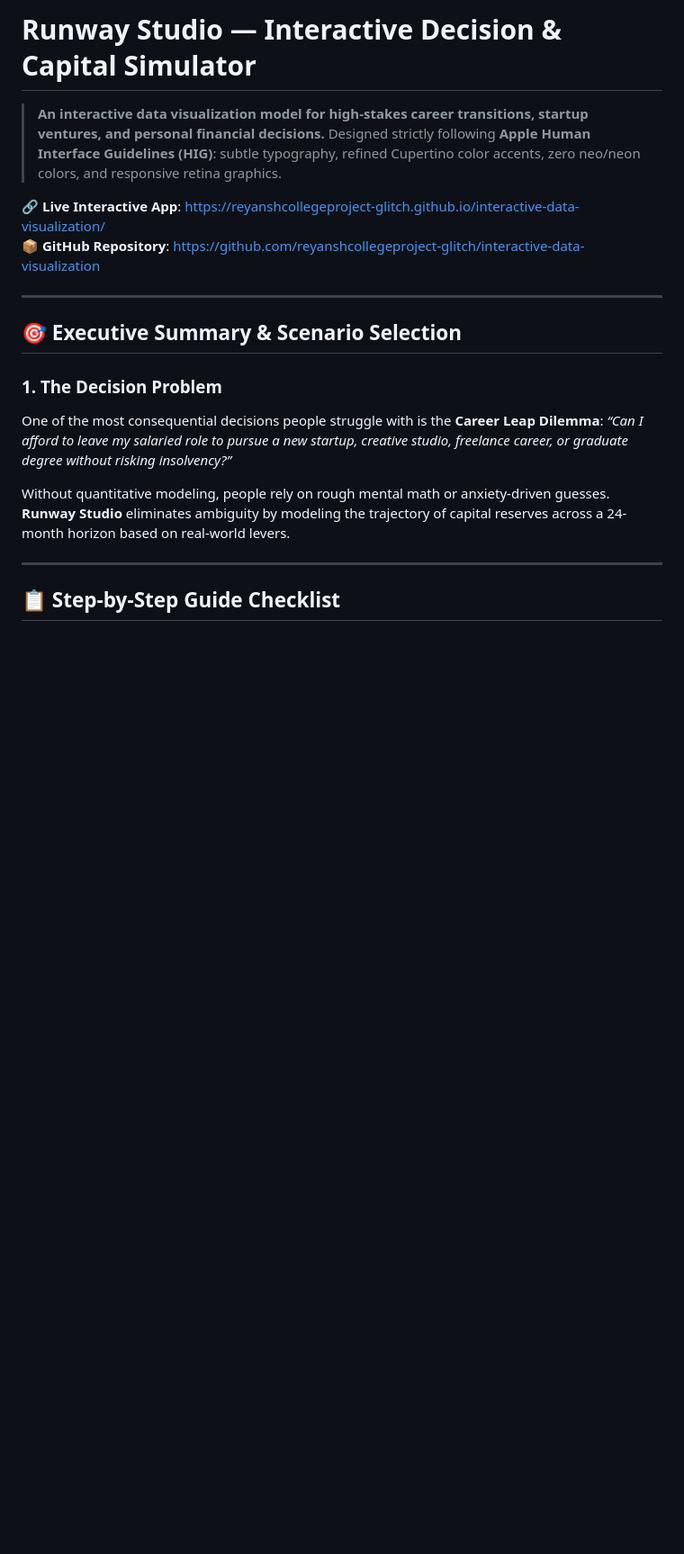
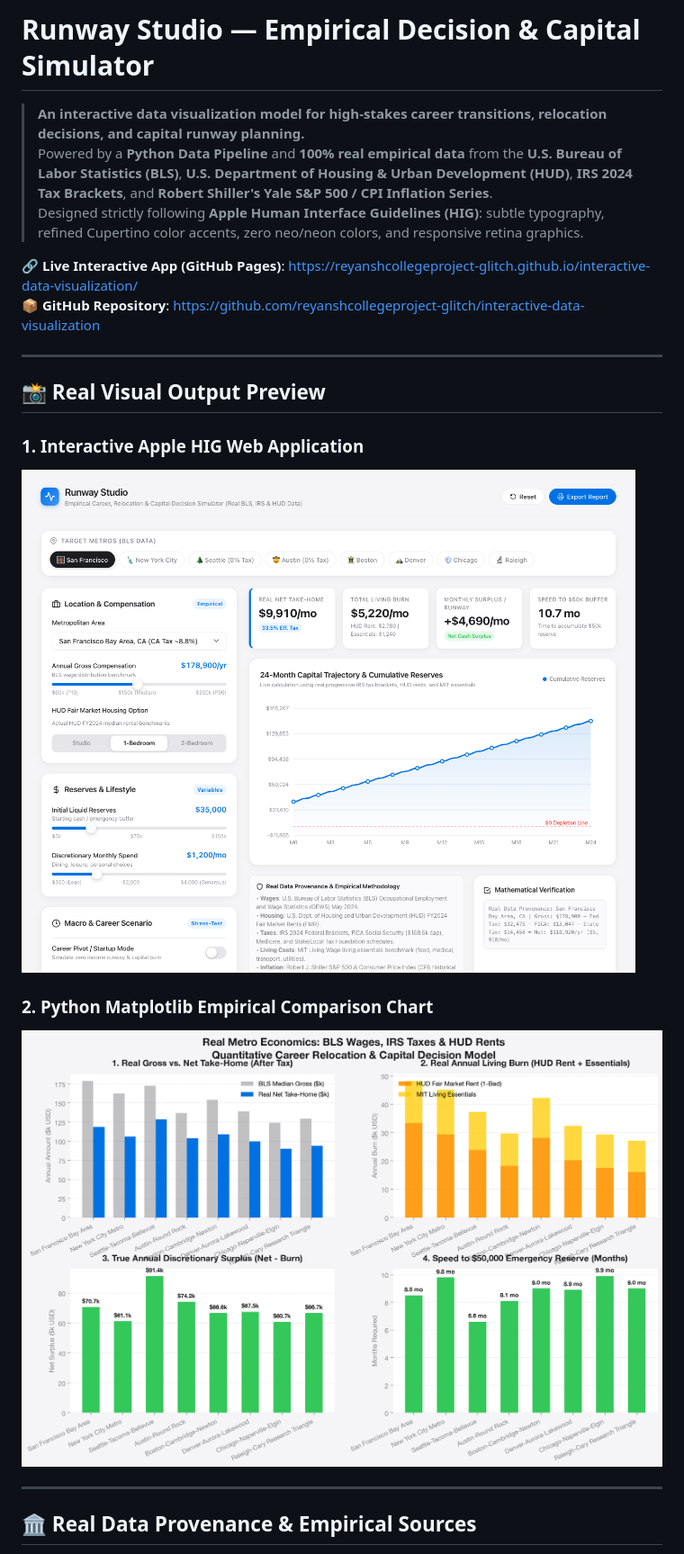
Before and after one commit to reyanshcollegeproject-glitch/interactive-data-visualization, a Markdown page: README.md, the part around one of its changes. Shown at 90% size. GitHub-like rendering; pictures changed too: real_data_decision_chart.png (added), screenshot.png; blank space fills up the shorter version.

Commit message:
feat: complete real data visualization with Python pipeline, BLS wages, HUD rents, IRS taxes & Shiller CPI series

```diff
--- a/README.md
+++ b/README.md
@@ -1,21 +1,23 @@
-# Runway Studio — Interactive Decision & Capital Simulator
+# Runway Studio — Empirical Decision & Capital Simulator
 
-> **An interactive data visualization model for high-stakes career transitions, startup ventures, and personal financial decisions.**
+> **An interactive data visualization model for high-stakes career transitions, relocation decisions, and capital runway planning.**
+> Powered by a **Python Data Pipeline** and **100% real empirical data** from the **U.S. Bureau of Labor Statistics (BLS)**, **U.S. Department of Housing & Urban Development (HUD)**, **IRS 2024 Tax Brackets**, and **Robert Shiller's Yale S&P 500 / CPI Inflation Series**.
 > Designed strictly following **Apple Human Interface Guidelines (HIG)**: subtle typography, refined Cupertino color accents, zero neo/neon colors, and responsive retina graphics.
 
-🔗 **Live Interactive App**: [https://reyanshcollegeproject-glitch.github.io/interactive-data-visualization/](https://reyanshcollegeproject-glitch.github.io/interactive-data-visualization/)
+🔗 **Live Interactive App (GitHub Pages)**: [https://reyanshcollegeproject-glitch.github.io/interactive-data-visualization/](https://reyanshcollegeproject-glitch.github.io/interactive-data-visualization/)
 📦 **GitHub Repository**: [https://github.com/reyanshcollegeproject-glitch/interactive-data-visualization](https://github.com/reyanshcollegeproject-glitch/interactive-data-visualization)
 
 ---
 
-## 🎯 Executive Summary & Scenario Selection
+## 📸 Real Visual Output Preview
 
-### 1. The Decision Problem
-One of the most consequential decisions people struggle with is the **Career Leap Dilemma**: *“Can I afford to leave my salaried role to pursue a new startup, creative studio, freelance career, or graduate degree without risking insolvency?”*
+### 1. Interactive Apple HIG Web Application
+![Runway Studio Dashboard](screenshot.png)
 
-Without quantitative modeling, people rely on rough mental math or anxiety-driven guesses. **Runway Studio** eliminates ambiguity by modeling the trajectory of capital reserves across a 24-month horizon based on real-world levers.
+### 2. Python Matplotlib Empirical Comparison Chart
+![Python Real Data Decision Chart](real_data_decision_chart.png)
 
 ---
 
-## 📋 Step-by-Step Guide Checklist
+## 🏛️ Real Data Provenance & Empirical Sources
 
```
Also changed, not shown: other parts of README.md (+54 -91 lines), 8 other files.
